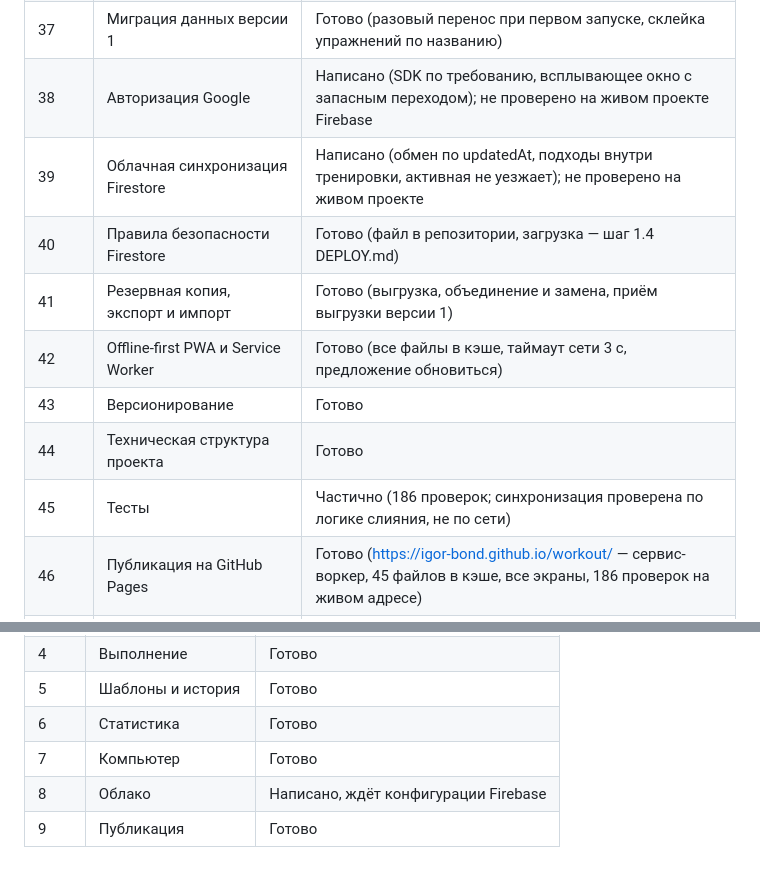
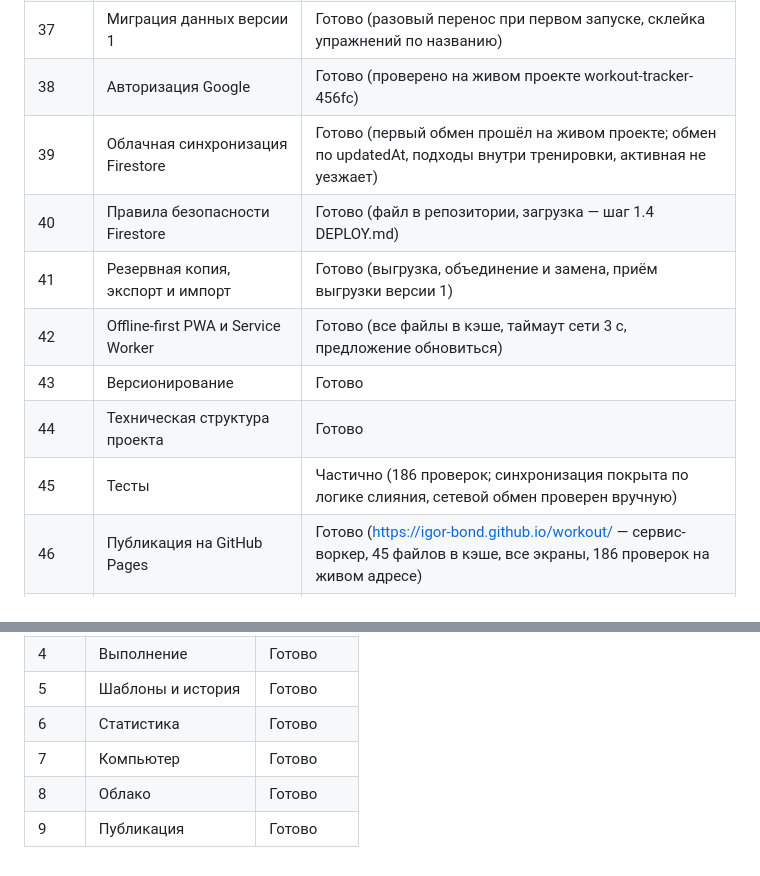
Before and after one commit to Igor-Bond/workout, a Markdown page: docs/STATUS.md, 2 parts joined by grey strips. GitHub-like rendering.

```diff
--- a/docs/STATUS.md
+++ b/docs/STATUS.md
@@ -62,14 +62,14 @@
 | 35 | Идентификаторы записей | Готово (UUID с запасным вариантом без crypto.randomUUID) |
 | 36 | Мягкое удаление и метки времени | Частично (updatedAt и deletedAt везде; физическая очистка через 90 дней не сделана) |
 | 37 | Миграция данных версии 1 | Готово (разовый перенос при первом запуске, склейка упражнений по названию) |
-| 38 | Авторизация Google | Написано (SDK по требованию, всплывающее окно с запасным переходом); не проверено на живом проекте Firebase |
-| 39 | Облачная синхронизация Firestore | Написано (обмен по updatedAt, подходы внутри тренировки, активная не уезжает); не проверено на живом проекте |
+| 38 | Авторизация Google | Готово (проверено на живом проекте workout-tracker-456fc) |
+| 39 | Облачная синхронизация Firestore | Готово (первый обмен прошёл на живом проекте; обмен по updatedAt, подходы внутри тренировки, активная не уезжает) |
 | 40 | Правила безопасности Firestore | Готово (файл в репозитории, загрузка — шаг 1.4 DEPLOY.md) |
 | 41 | Резервная копия, экспорт и импорт | Готово (выгрузка, объединение и замена, приём выгрузки версии 1) |
 | 42 | Offline-first PWA и Service Worker | Готово (все файлы в кэше, таймаут сети 3 с, предложение обновиться) |
 | 43 | Версионирование | Готово |
 | 44 | Техническая структура проекта | Готово |
-| 45 | Тесты | Частично (186 проверок; синхронизация проверена по логике слияния, не по сети) |
+| 45 | Тесты | Частично (186 проверок; синхронизация покрыта по логике слияния, сетевой обмен проверен вручную) |
 | 46 | Публикация на GitHub Pages | Готово (https://igor-bond.github.io/workout/ — сервис-воркер, 45 файлов в кэше, все экраны, 186 проверок на живом адресе) |
 | 47 | Этапы разработки | — |
 | 48 | Что не входит в первую версию | — |
@@ -86,5 +86,5 @@
 | 5 | Шаблоны и история | Готово |
 | 6 | Статистика | Готово |
 | 7 | Компьютер | Готово |
-| 8 | Облако | Написано, ждёт конфигурации Firebase |
+| 8 | Облако | Готово |
 | 9 | Публикация | Готово |
```
Also changed, not shown: README.md (+4 -4 lines).
